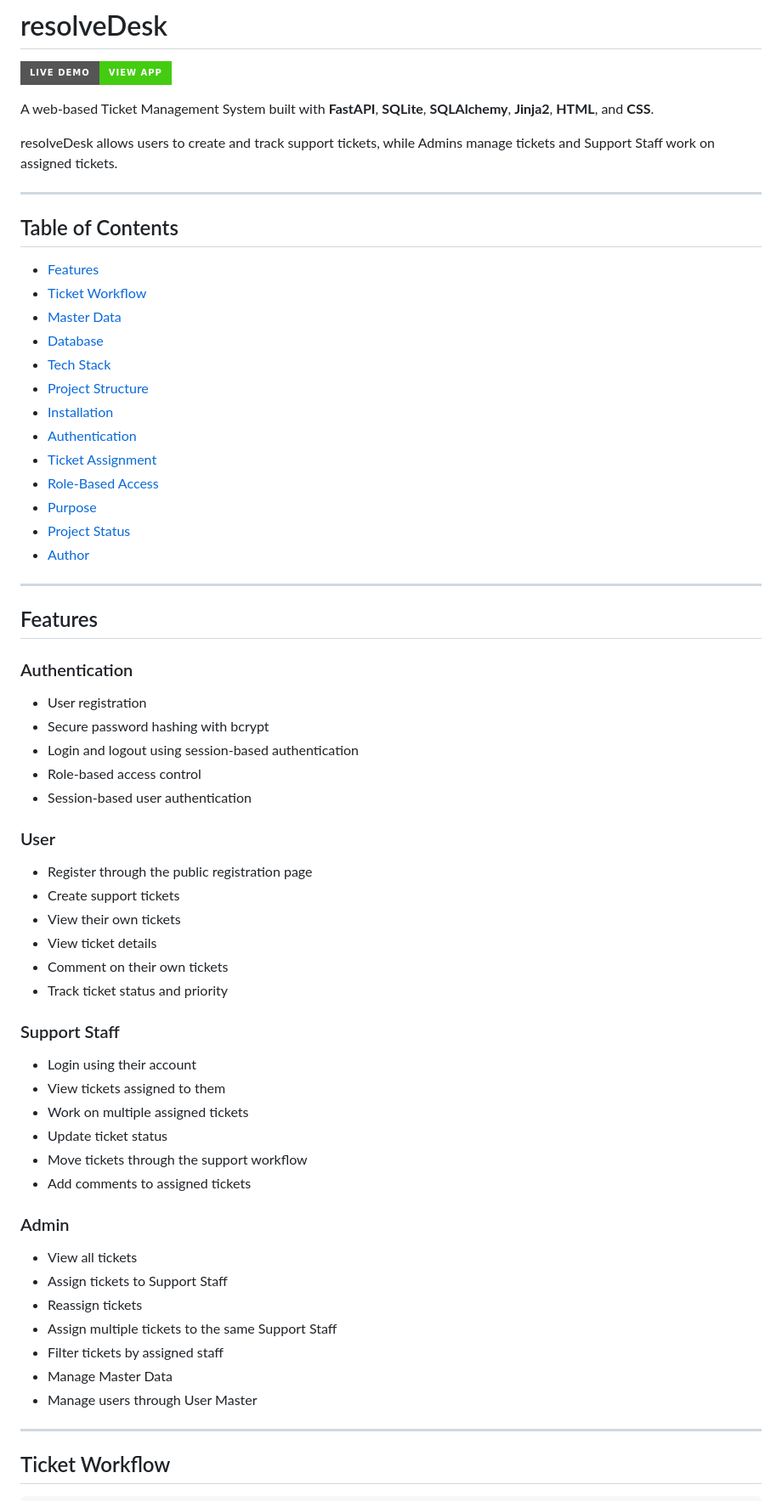
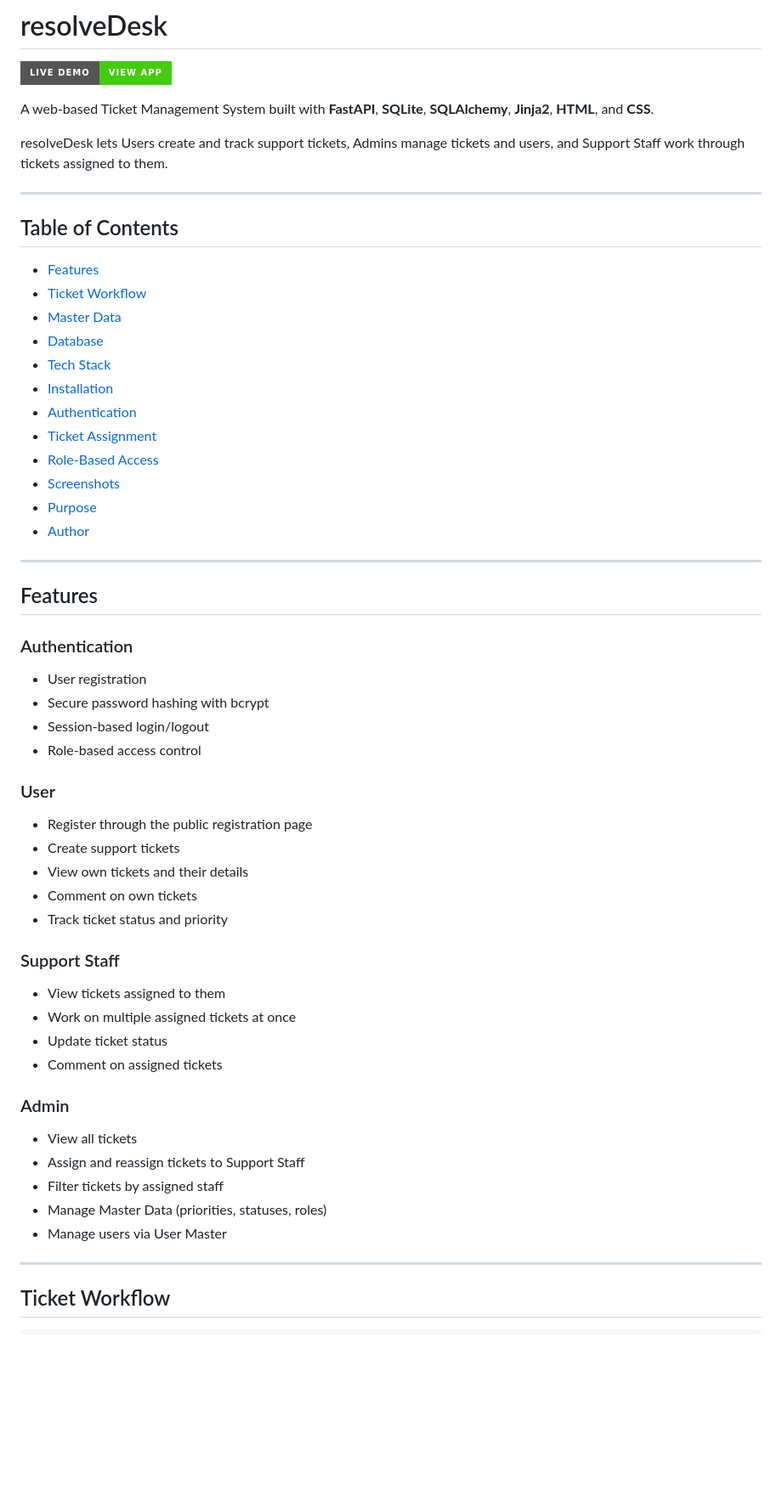
Before and after one commit to harshanrepo/resolvedesk, a Markdown page: README.md, the part around one of its changes. Shown at 85% size. GitHub-like rendering; badges without logos; blank space fills up the shorter version.

```diff
--- a/README.md
+++ b/README.md
@@ -4,7 +4,7 @@
 
 A web-based Ticket Management System built with **FastAPI**, **SQLite**, **SQLAlchemy**, **Jinja2**, **HTML**, and **CSS**.
 
-resolveDesk allows users to create and track support tickets, while Admins manage tickets and Support Staff work on assigned tickets.
+resolveDesk lets Users create and track support tickets, Admins manage tickets and users, and Support Staff work through tickets assigned to them.
 
 ---
 
@@ -15,13 +15,12 @@ resolveDesk allows users to create and track support tickets, while Admins manag
 - [Master Data](#master-data)
 - [Database](#database)
 - [Tech Stack](#tech-stack)
-- [Project Structure](#project-structure)
 - [Installation](#installation)
 - [Authentication](#authentication)
 - [Ticket Assignment](#ticket-assignment)
 - [Role-Based Access](#role-based-access)
+- [Screenshots](#screenshots)
 - [Purpose](#purpose)
-- [Project Status](#project-status)
 - [Author](#author)
 
 ---
@@ -31,34 +30,28 @@ resolveDesk allows users to create and track support tickets, while Admins manag
 ### Authentication
 - User registration
 - Secure password hashing with bcrypt
-- Login and logout using session-based authentication
+- Session-based login/logout
 - Role-based access control
-- Session-based user authentication
 
 ### User
 - Register through the public registration page
 - Create support tickets
-- View their own tickets
-- View ticket details
-- Comment on their own tickets
+- View own tickets and their details
+- Comment on own tickets
 - Track ticket status and priority
 
 ### Support Staff
-- Login using their account
 - View tickets assigned to them
-- Work on multiple assigned tickets
+- Work on multiple assigned tickets at once
 - Update ticket status
-- Move tickets through the support workflow
-- Add comments to assigned tickets
+- Comment on assigned tickets
 
 ### Admin
 - View all tickets
-- Assign tickets to Support Staff
-- Reassign tickets
-- Assign multiple tickets to the same Support Staff
+- Assign and reassign tickets to Support Staff
 - Filter tickets by assigned staff
-- Manage Master Data
-- Manage users through User Master
+- Manage Master Data (priorities, statuses, roles)
+- Manage users via User Master
 
 ---
 
```
Also changed, not shown: other parts of README.md (+24 -46 lines).
